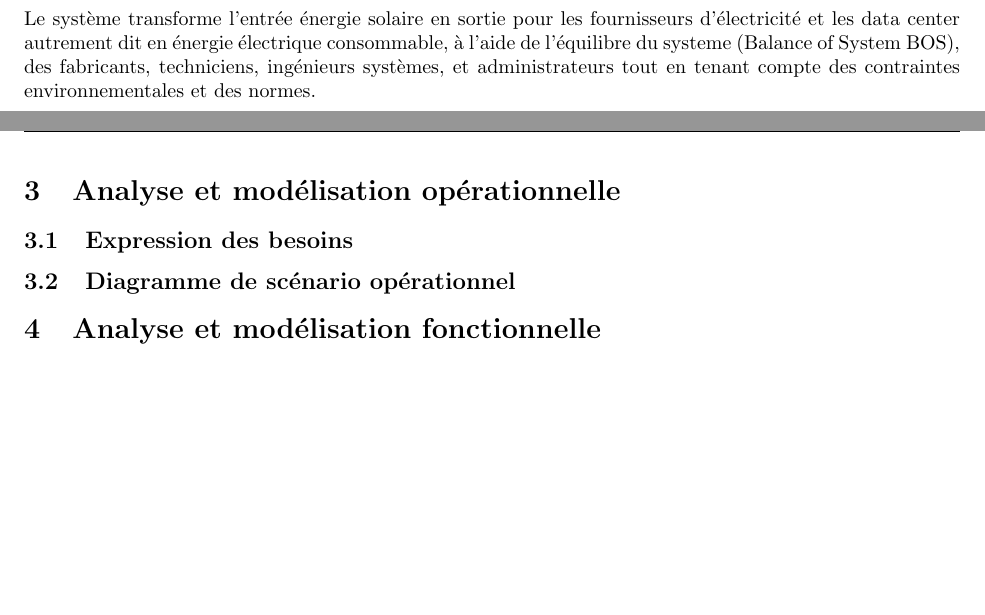
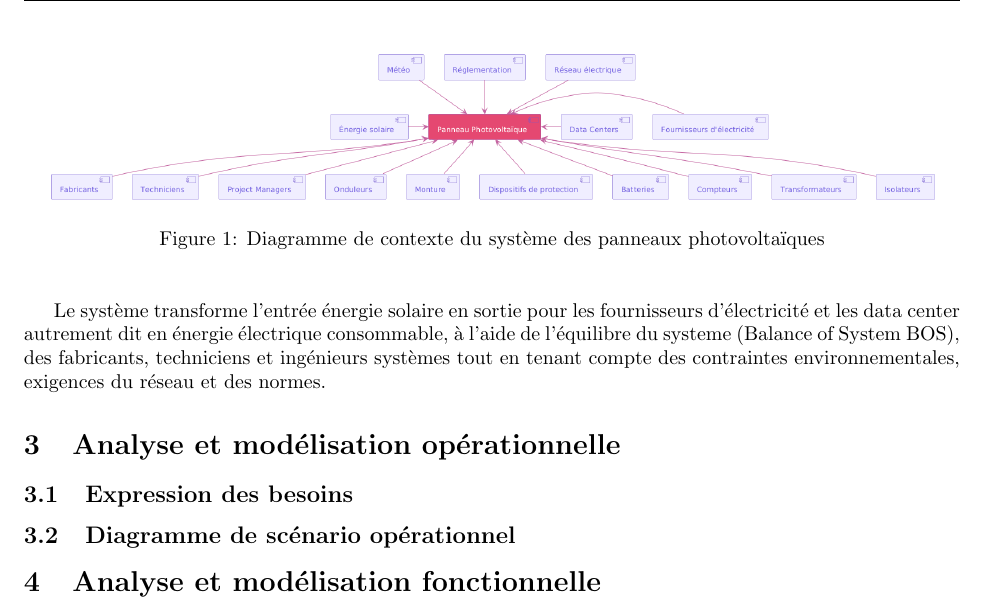
Before and after one commit to samidare-co/ingenierie-panneau-solaire, a LaTeX document (panneau-solaire.tex): two parts of pages 3 and 4 of 8 before the commit and part of page 4 of 8 after it, the two joined at a grey line, cut at the place of the change, the shorter picture padded with empty space. Compiled offline with pdfLaTeX.

Commit message:
feat : diagramme de contexte

```diff
--- a/panneau-solaire.tex
+++ b/panneau-solaire.tex
@@ -103,4 +101,9 @@ Le diagramme de contexte permet de visualiser les interactions entre le système
     \item \textbf{En haut} : les principales contraintes ;
     \item \textbf{En bas} : les principales ressources.
 \end{itemize}
-Le système transforme l'entrée énergie solaire en sortie pour les fournisseurs d'électricité et les data center autrement dit en énergie électrique consommable, à l'aide de l'équilibre du systeme (Balance of System BOS), des fabricants, techniciens, ingénieurs systèmes, et administrateurs tout en tenant compte des contraintes environnementales et des normes.
+
+\vspace{50pt}
+\begin{figure}[H]
+    \centering
+    \includegraphics[width=0.95\textwidth]{diagramme_de_contexte.png}
+    \caption{Diagramme de contexte du système des panneaux photovoltaïques}
@@ -107,3 +114,4 @@ Le système transforme l'entrée énergie solaire en sortie pour les fournisseur
+Le système transforme l'entrée énergie solaire en sortie pour les fournisseurs d'électricité et les data center autrement dit en énergie électrique consommable, à l'aide de l'équilibre du systeme (Balance of System BOS), des fabricants, techniciens et ingénieurs systèmes tout en tenant compte des contraintes environnementales, exigences du réseau et des normes.
 
 
 
```
Also changed, not shown: diagramme_de_contexte.svg (added), panneau-solaire.pdf, panneau-solaire.tex (6 more changed lines), 6 other files.
